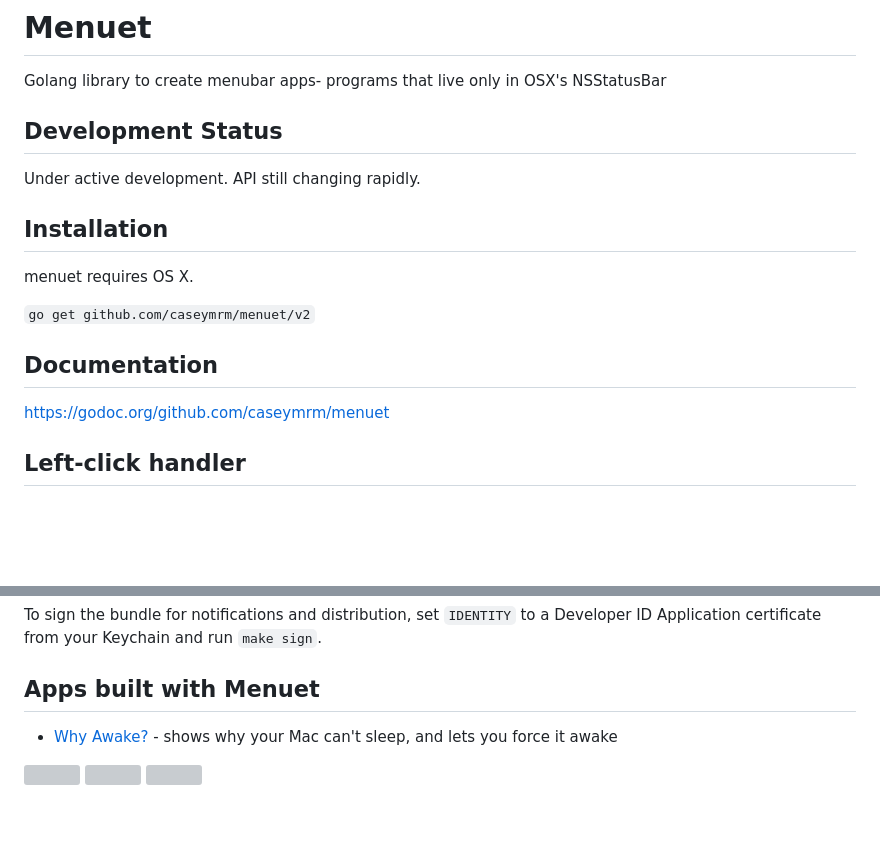
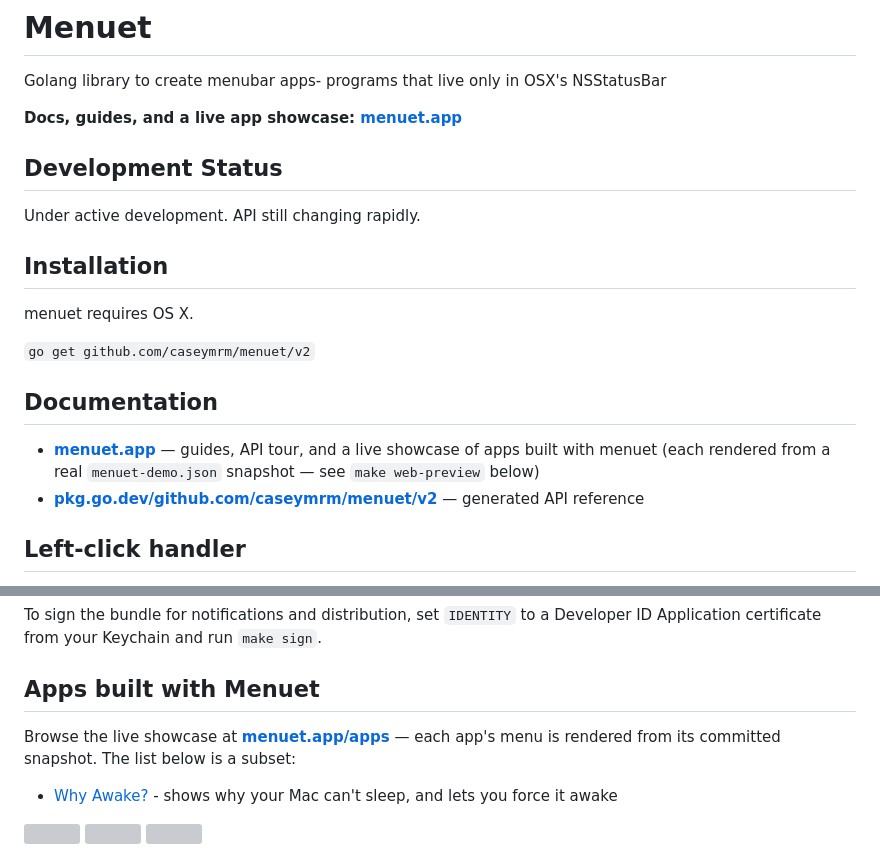
Before and after one commit to caseymrm/menuet, a Markdown page: README.md, 2 parts joined by grey strips. GitHub-like rendering; blank space fills up the shorter version; grey boxes are pictures that could not be loaded.

Commit message:
README: link to menuet.app for docs and the live app showcase
Adds a prominent docs link at the top, replaces the deprecated
godoc.org URL in the Documentation section with menuet.app (primary)
and pkg.go.dev (API reference), and points readers at the live
showcase at menuet.app/apps from the Apps section.

Co-authored-by: Claude Opus 4.7 <noreply@anthropic.com>

```diff
--- a/README.md
+++ b/README.md
@@ -1,5 +1,7 @@
 # Menuet
 Golang library to create menubar apps- programs that live only in OSX's NSStatusBar
+
+**Docs, guides, and a live app showcase: [menuet.app](https://menuet.app)**
 
 ## Development Status
 
@@ -12,7 +14,8 @@ menuet requires OS X.
 
 ## Documentation
 
-https://godoc.org/github.com/caseymrm/menuet
+* **[menuet.app](https://menuet.app)** — guides, API tour, and a live showcase of apps built with menuet (each rendered from a real `menuet-demo.json` snapshot — see `make web-preview` below)
+* **[pkg.go.dev/github.com/caseymrm/menuet/v2](https://pkg.go.dev/github.com/caseymrm/menuet/v2)** — generated API reference
 
 ## Left-click handler
 
@@ -67,6 +70,8 @@ To sign the bundle for notifications and distribution, set `IDENTITY` to a
 Developer ID Application certificate from your Keychain and run `make sign`.
 
 ## Apps built with Menuet
+
+Browse the live showcase at **[menuet.app/apps](https://menuet.app/apps/)** — each app's menu is rendered from its committed snapshot. The list below is a subset:
 
 * [Why Awake?](https://github.com/caseymrm/whyawake) - shows why your Mac can't sleep, and lets you force it awake
 
```
